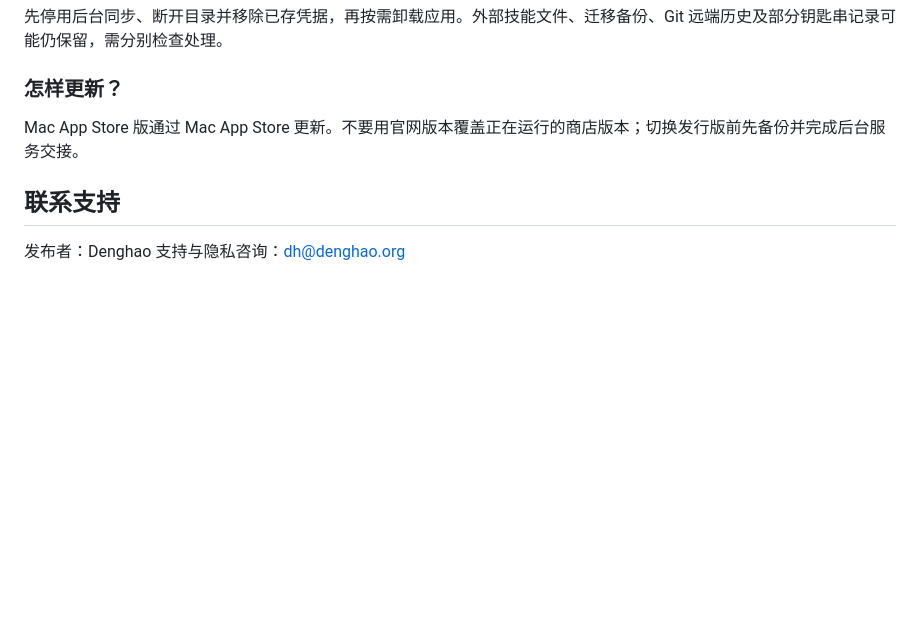
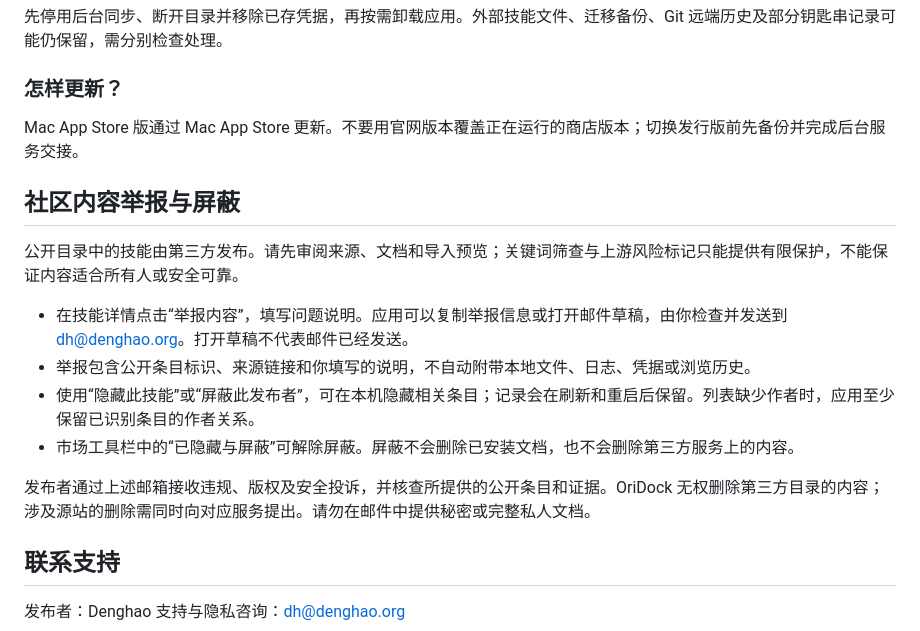
Before and after one commit to punkdh/oridock-support, a Markdown page: SUPPORT.md, the part around the change. GitHub-like rendering; blank space fills up the shorter version.

Commit message:
Document community reports and local publisher blocking

```diff
--- a/SUPPORT.md
+++ b/SUPPORT.md
@@ -75,6 +75,17 @@ Support
 
 Mac App Store 版通过 Mac App Store 更新。不要用官网版本覆盖正在运行的商店版本；切换发行版前先备份并完成后台服务交接。
 
+## 社区内容举报与屏蔽
+
+公开目录中的技能由第三方发布。请先审阅来源、文档和导入预览；关键词筛查与上游风险标记只能提供有限保护，不能保证内容适合所有人或安全可靠。
+
+- 在技能详情点击“举报内容”，填写问题说明。应用可以复制举报信息或打开邮件草稿，由你检查并发送到 [dh@denghao.org](mailto:dh@denghao.org)。打开草稿不代表邮件已经发送。
+- 举报包含公开条目标识、来源链接和你填写的说明，不自动附带本地文件、日志、凭据或浏览历史。
+- 使用“隐藏此技能”或“屏蔽此发布者”，可在本机隐藏相关条目；记录会在刷新和重启后保留。列表缺少作者时，应用至少保留已识别条目的作者关系。
+- 市场工具栏中的“已隐藏与屏蔽”可解除屏蔽。屏蔽不会删除已安装文档，也不会删除第三方服务上的内容。
+
+发布者通过上述邮箱接收违规、版权及安全投诉，并核查所提供的公开条目和证据。OriDock 无权删除第三方目录的内容；涉及源站的删除需同时向对应服务提出。请勿在邮件中提供秘密或完整私人文档。
+
 ## 联系支持
 
 发布者：Denghao
```
Also changed, not shown: PRIVACY.md (+4 -0 lines).
